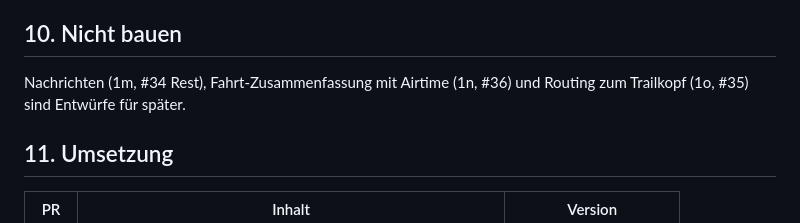
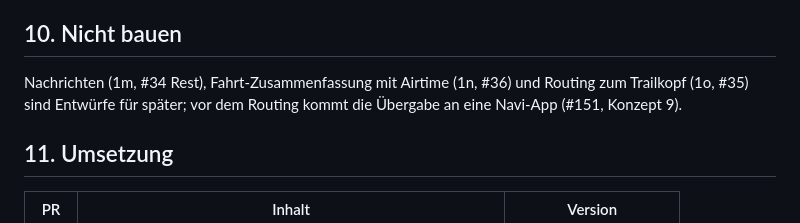
Before and after one commit to MacBuchi/TrailBuddy, a Markdown page: docs/design/README.md, the part around the change. Drawn GitHub-style.

```diff
--- a/docs/design/README.md
+++ b/docs/design/README.md
@@ -480,7 +480,8 @@ Bewegung steht überall das Endbild, kein Takt läuft. Fünf Abweichungen:
 ## 10. Nicht bauen
 
 Nachrichten (1m, #34 Rest), Fahrt-Zusammenfassung mit Airtime (1n, #36)
-und Routing zum Trailkopf (1o, #35) sind Entwürfe für später.
+und Routing zum Trailkopf (1o, #35) sind Entwürfe für später; vor dem
+Routing kommt die Übergabe an eine Navi-App (#151, Konzept 9).
 
 ## 11. Umsetzung
 
```
Also changed, not shown: docs/konzept-trails.md (+109 -37 lines).
